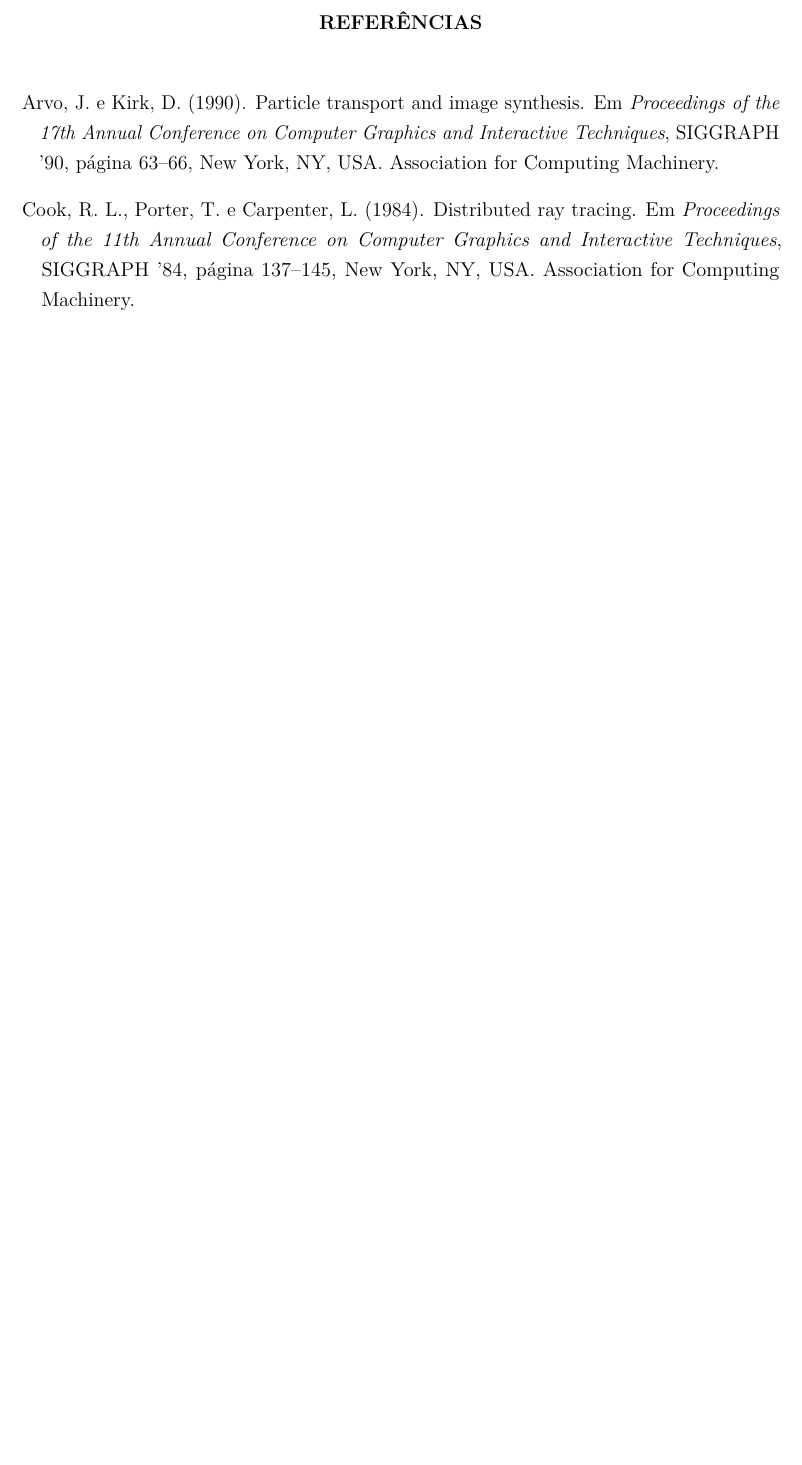
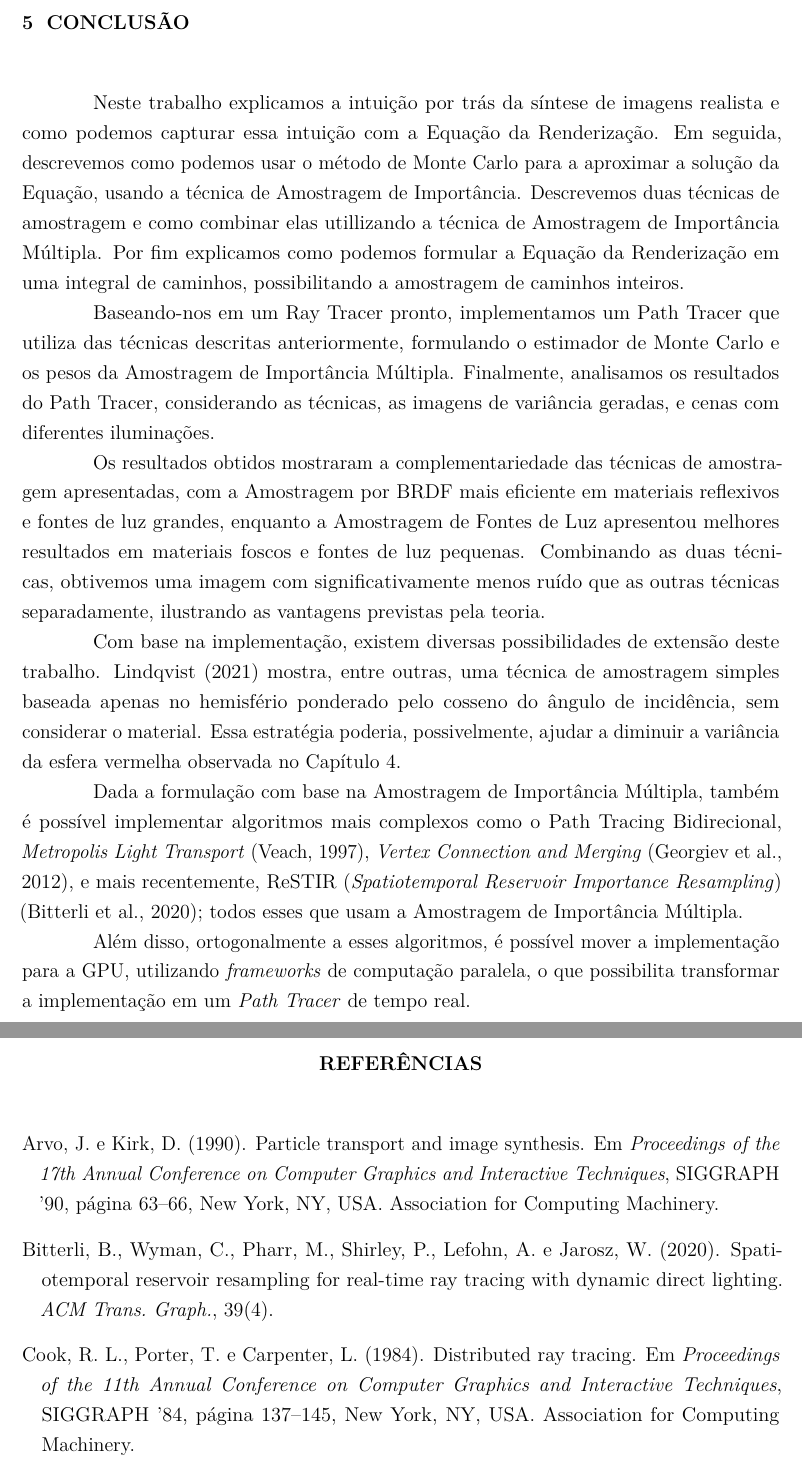
Before and after one commit to gusfrehse/tcc, a LaTeX thesis (text/main.tex, which reads text/5-conclusao/texto.tex): part of page 34 of 40 before the commit and two parts of pages 34 and 35 of 41 after it, the two joined at a grey line, cut at the place of the change, the shorter picture padded with empty space. Compiled offline with pdfLaTeX.

Commit message:
Conclusão

```diff
--- /dev/null
+++ b/text/5-conclusao/texto.tex
@@ -0,0 +1,46 @@
+\chapter{Conclusão}
+\label{cap:conclusao}
+
+% figuras estão no subdiretório "figuras/" dentro deste capítulo
+\graphicspath{\currfiledir/figuras/}
+
+
+Neste trabalho explicamos a intuição por trás da síntese de imagens realista e
+como podemos capturar essa intuição com a Equação da Renderização. Em seguida,
+descrevemos como podemos usar o método de Monte Carlo para a aproximar a
+solução da Equação, usando a técnica de Amostragem de Importância. Descrevemos
+duas técnicas de amostragem e como combinar elas utillizando a técnica de
+Amostragem de Importância Múltipla. Por fim explicamos como podemos formular a
+Equação da Renderização em uma integral de caminhos, possibilitando a
+amostragem de caminhos inteiros.
+
+Baseando-nos em um Ray Tracer pronto, implementamos um Path Tracer que utiliza
+das técnicas descritas anteriormente, formulando o estimador de Monte Carlo e
+os pesos da Amostragem de Importância Múltipla. Finalmente, analisamos os
+resultados do Path Tracer, considerando as técnicas, as imagens de variância
+geradas, e cenas com diferentes iluminações.
+
+Os resultados obtidos mostraram a complementariedade das técnicas de amostragem
+apresentadas, com a Amostragem por BRDF mais eficiente em materiais reflexivos
+e fontes de luz grandes, enquanto a Amostragem de Fontes de Luz apresentou
+melhores resultados em materiais foscos e fontes de luz pequenas. Combinando as
+duas técnicas, obtivemos uma imagem com significativamente menos ruído que as
+outras técnicas separadamente, ilustrando as vantagens previstas pela teoria.
+
+Com base na implementação, existem diversas possibilidades de extensão deste
+trabalho. \citet{lindqvist21} mostra, entre outras, uma técnica de amostragem
+simples baseada apenas no hemisfério ponderado pelo cosseno do ângulo de
+incidência, sem considerar o material. Essa estratégia poderia, possivelmente,
+ajudar a diminuir a variância da esfera vermelha observada no
+\autoref{cap:resultados}.
+
+Dada a formulação com base na Amostragem de Importância Múltipla, também é
+possível implementar algoritmos mais complexos como o Path Tracing
+Bidirecional, \emph{Metropolis Light Transport} \citep{veach97}, \emph{Vertex
+Connection and Merging} \citep{georgiev12}, e mais recentemente, ReSTIR
+(\emph{Spatiotemporal Reservoir Importance Resampling}) \citep{bitterli20};
+todos esses que usam a Amostragem de Importância Múltipla.
+
+Além disso, ortogonalmente a esses algoritmos, é possível mover a implementação
+para a GPU, utilizando \emph{frameworks} de computação paralela, o que
+possibilita transformar a implementação em um \emph{Path Tracer} de tempo real.
```
Also changed, not shown: text/2-fundam/texto.tex (+1 -1 lines), text/main.tex (+1 -2 lines), text/referencias.bib (+54 -0 lines).
